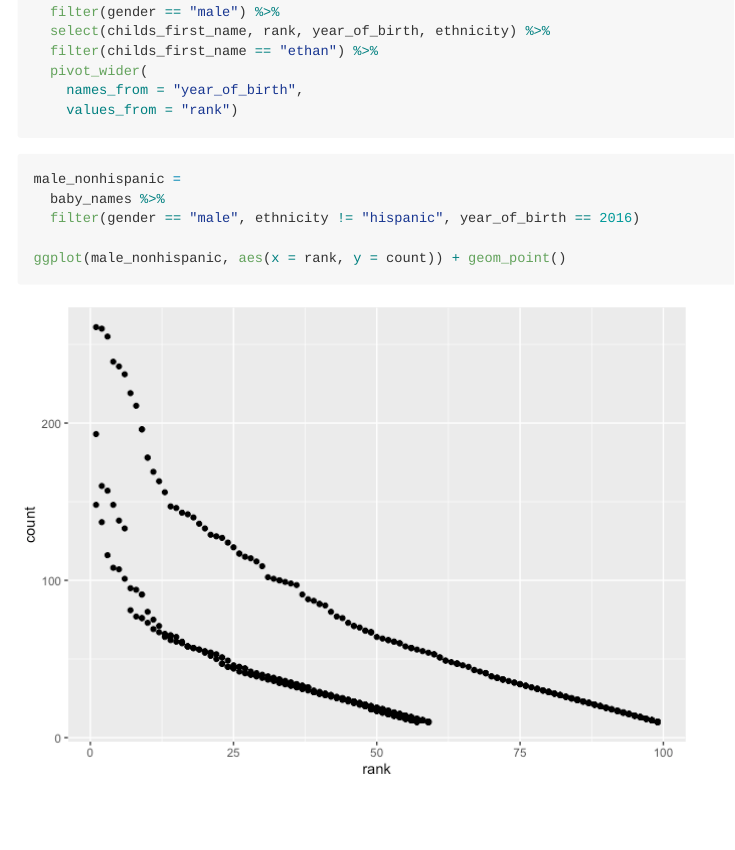
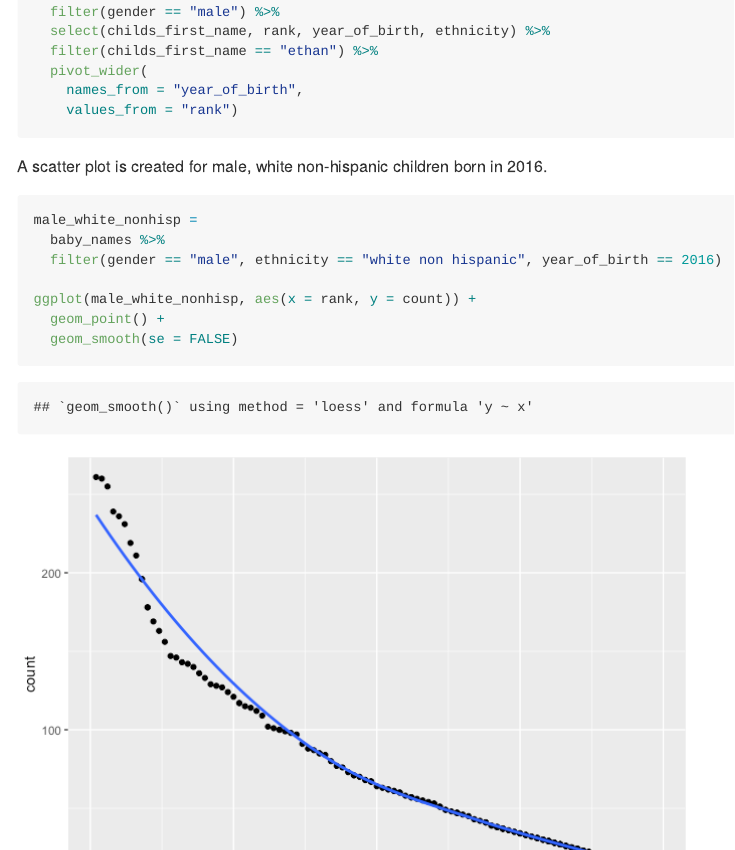
Before and after one commit to xing1215/p8105_hw2_xc2472, an R Markdown document (p8105_hw2_xc2472.Rmd): the page in a window 1100 px wide, from 4420 px down. The pictures show the output file p8105_hw2_xc2472.md that the author committed with the source, drawn offline in the style of GitHub.

Commit message:
a scatter plot is created

````diff
--- a/p8105_hw2_xc2472.Rmd
+++ b/p8105_hw2_xc2472.Rmd
@@ -196,11 +196,14 @@ male_name =
     values_from = "rank")
 ```
 
+A scatter plot is created for male, white non-hispanic children born in 2016.
 
 ```{r}
-male_nonhispanic =
+male_white_nonhisp =
   baby_names %>%
-  filter(gender == "male", ethnicity != "hispanic", year_of_birth == 2016)
+  filter(gender == "male", ethnicity == "white non hispanic", year_of_birth == 2016)
 
-ggplot(male_nonhispanic, aes(x = rank, y = count)) + geom_point()
+ggplot(male_white_nonhisp, aes(x = rank, y = count)) +
+  geom_point() +
+  geom_smooth(se = FALSE)
 ```
````
Also changed, not shown: p8105_hw2_xc2472.md, p8105_hw2_xc2472_files/figure-gfm/unnamed-chunk-12-1.png.
